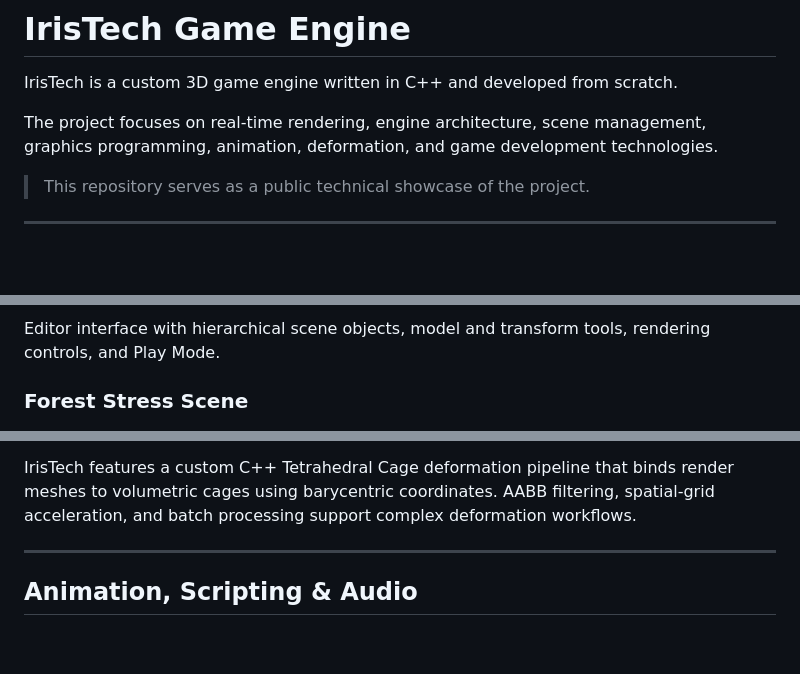
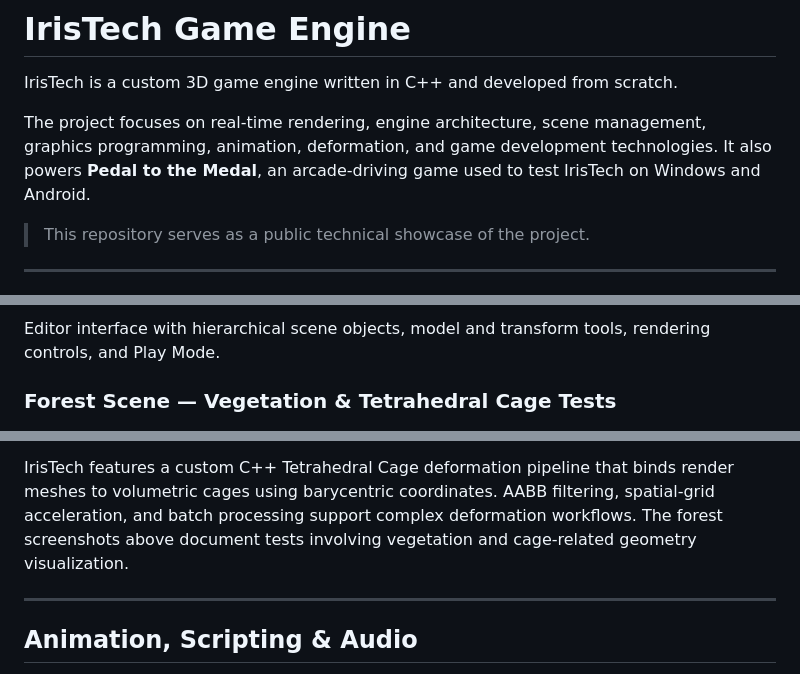
Before and after one commit to mbastrykin/IrisTech-Game-Engine, a Markdown page: README.md, 3 parts joined by grey strips. Drawn GitHub-style; blank space fills up the shorter version.

```diff
--- a/README.md
+++ b/README.md
@@ -4,6 +4,8 @@ IrisTech is a custom 3D game engine written in C++ and developed from scratch.
 
 The project focuses on real-time rendering, engine architecture, scene management,
 graphics programming, animation, deformation, and game development technologies.
+It also powers **Pedal to the Medal**, an arcade-driving game used to test IrisTech
+on Windows and Android.
 
 > This repository serves as a public technical showcase of the project.
 
@@ -87,7 +122,7 @@ real-time shadows, atmospheric rendering, and editor tools.
 Editor interface with hierarchical scene objects, model and transform tools,
 rendering controls, and Play Mode.
 
-### Forest Stress Scene
+### Forest Scene — Vegetation & Tetrahedral Cage Tests
 
 ![IrisTech Forest Stress Scene](screenshots/forest-stress-scene.png)
 
@@ -218,6 +258,8 @@ Current implementation includes:
 IrisTech features a custom C++ Tetrahedral Cage deformation pipeline that binds
 render meshes to volumetric cages using barycentric coordinates. AABB filtering,
 spatial-grid acceleration, and batch processing support complex deformation workflows.
+The forest screenshots above document tests involving vegetation and cage-related
+geometry visualization.
 
 ---
 
```
Also changed, not shown: other parts of README.md (+43 -5 lines), screenshots/pedal-to-the-medal-android-rain.png (added).
